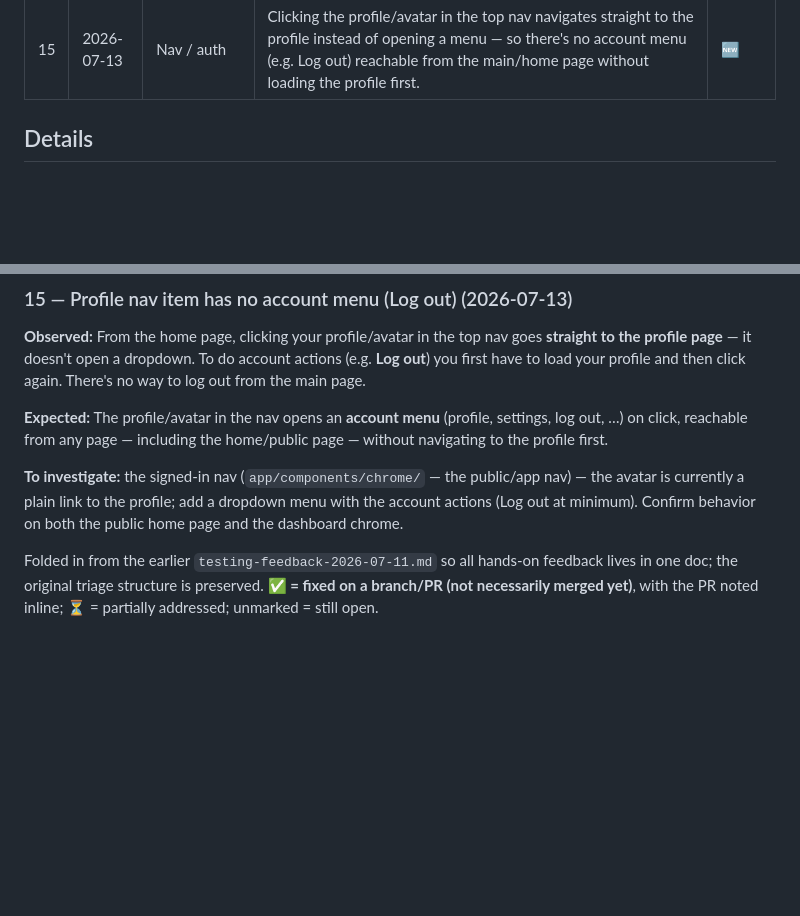
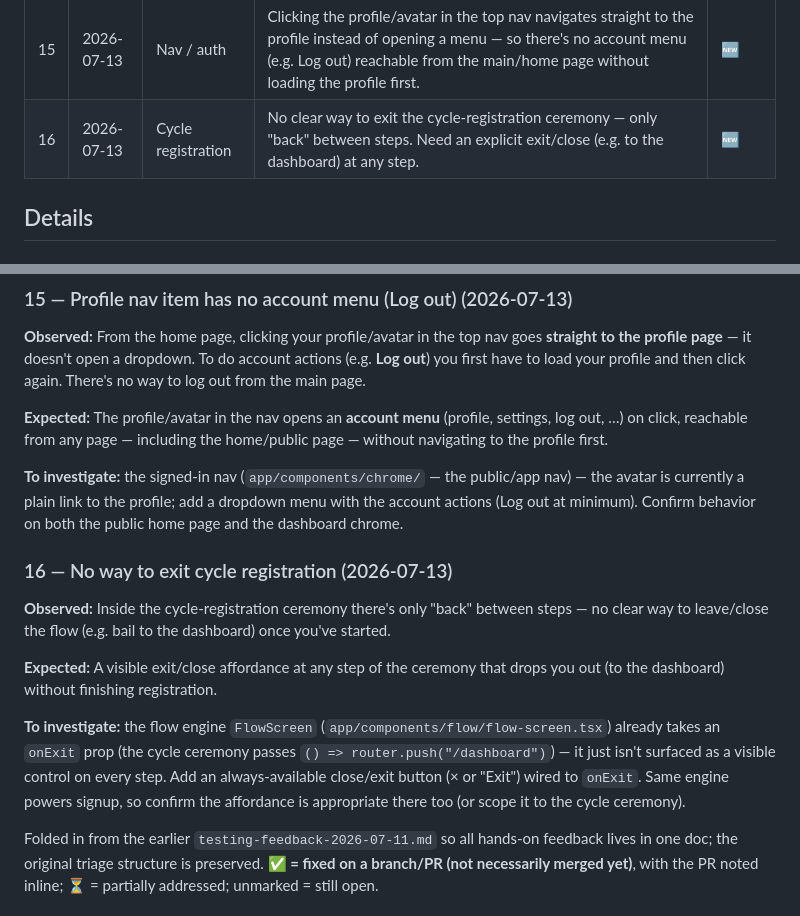
Before and after one commit to TheUpskillingLabs/OLOS, a Markdown page: docs/feedback-running-list.md, 2 parts joined by grey strips. GitHub-like rendering; blank space fills up the shorter version.

Commit message:
docs(feedback): #16 need a way to exit cycle registration
Co-Authored-By: Claude Opus 4.8 (1M context) <noreply@anthropic.com>

```diff
--- a/docs/feedback-running-list.md
+++ b/docs/feedback-running-list.md
@@ -21,6 +21,7 @@ Status legend: 🆕 new · 🔍 needs-dedupe · ✅ addressed · ❌ won't-do
 | 13 | 2026-07-12 | Dashboard | New user's setup / to-do list showed **collapsed** on first login (prod) — a brand-new member should see it expanded. | 🆕 |
 | 14 | 2026-07-13 | Auth / login | Logging in with no account fails ungracefully — it should detect there's no account and direct you to create one. | 🆕 |
 | 15 | 2026-07-13 | Nav / auth | Clicking the profile/avatar in the top nav navigates straight to the profile instead of opening a menu — so there's no account menu (e.g. Log out) reachable from the main/home page without loading the profile first. | 🆕 |
+| 16 | 2026-07-13 | Cycle registration | No clear way to exit the cycle-registration ceremony — only "back" between steps. Need an explicit exit/close (e.g. to the dashboard) at any step. | 🆕 |
 
 ## Details
 
@@ -141,6 +142,13 @@ Once a cycle flips `upcoming` → `active` (which is also when the problem-state
 
 **To investigate:** the signed-in nav (`app/components/chrome/` — the public/app nav) — the avatar is currently a plain link to the profile; add a dropdown menu with the account actions (Log out at minimum). Confirm behavior on both the public home page and the dashboard chrome.
 
+### 16 — No way to exit cycle registration (2026-07-13)
+**Observed:** Inside the cycle-registration ceremony there's only "back" between steps — no clear way to leave/close the flow (e.g. bail to the dashboard) once you've started.
+
+**Expected:** A visible exit/close affordance at any step of the ceremony that drops you out (to the dashboard) without finishing registration.
+
+**To investigate:** the flow engine `FlowScreen` (`app/components/flow/flow-screen.tsx`) already takes an `onExit` prop (the cycle ceremony passes `() => router.push("/dashboard")`) — it just isn't surfaced as a visible control on every step. Add an always-available close/exit button (× or "Exit") wired to `onExit`. Same engine powers signup, so confirm the affordance is appropriate there too (or scope it to the cycle ceremony).
+
 Folded in from the earlier `testing-feedback-2026-07-11.md` so all hands-on feedback lives in one doc; the original triage structure is preserved. **✅ = fixed on a branch/PR (not necessarily merged yet)**, with the PR noted inline; ⏳ = partially addressed; unmarked = still open.
 
 ### Fix Now (blocks or breaks initial Cycle registration)
```
